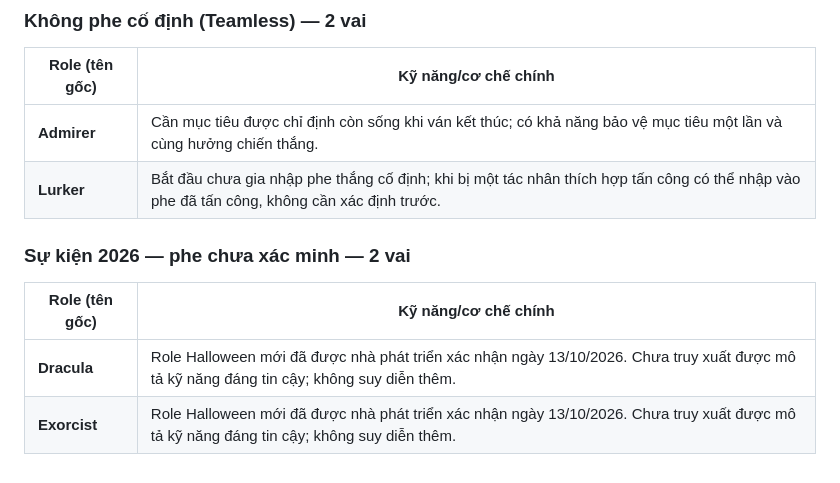
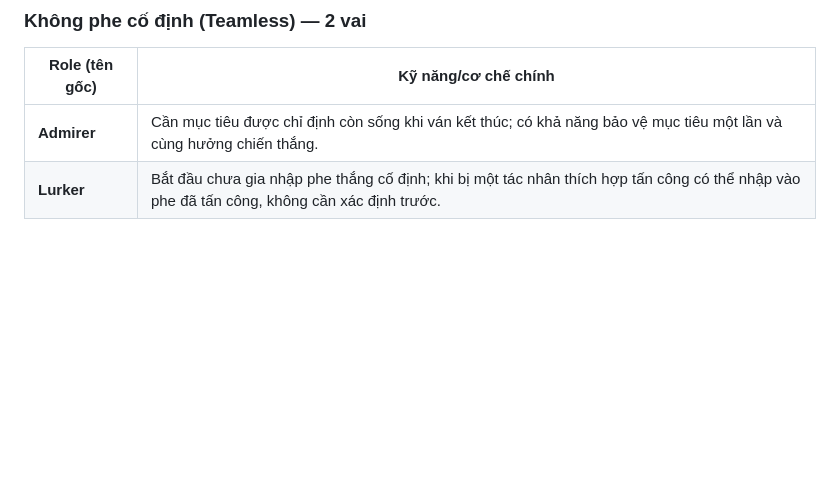
Before and after one commit to vanesia377/wolve-game, a Markdown page: wolvesville_roles_official_2026.md, the part around the change. GitHub-like rendering; blank space fills up the shorter version.

Commit message:
Remove unverified roles for 2026 event
Removed unverified roles for the 2026 event from the document.

```diff
--- a/wolvesville_roles_official_2026.md
+++ b/wolvesville_roles_official_2026.md
@@ -171,10 +171,3 @@ Từ **150 mục** trên danh mục Wiki cũ: bỏ **13 vai chỉ có trong Clas
 |---|---|
 | **Admirer** | Cần mục tiêu được chỉ định còn sống khi ván kết thúc; có khả năng bảo vệ mục tiêu một lần và cùng hưởng chiến thắng. |
 | **Lurker** | Bắt đầu chưa gia nhập phe thắng cố định; khi bị một tác nhân thích hợp tấn công có thể nhập vào phe đã tấn công, không cần xác định trước. |
-
-### Sự kiện 2026 — phe chưa xác minh — 2 vai
-
-| Role (tên gốc) | Kỹ năng/cơ chế chính |
-|---|---|
-| **Dracula** | Role Halloween mới đã được nhà phát triển xác nhận ngày 13/10/2026. Chưa truy xuất được mô tả kỹ năng đáng tin cậy; không suy diễn thêm. |
-| **Exorcist** | Role Halloween mới đã được nhà phát triển xác nhận ngày 13/10/2026. Chưa truy xuất được mô tả kỹ năng đáng tin cậy; không suy diễn thêm. |
```
